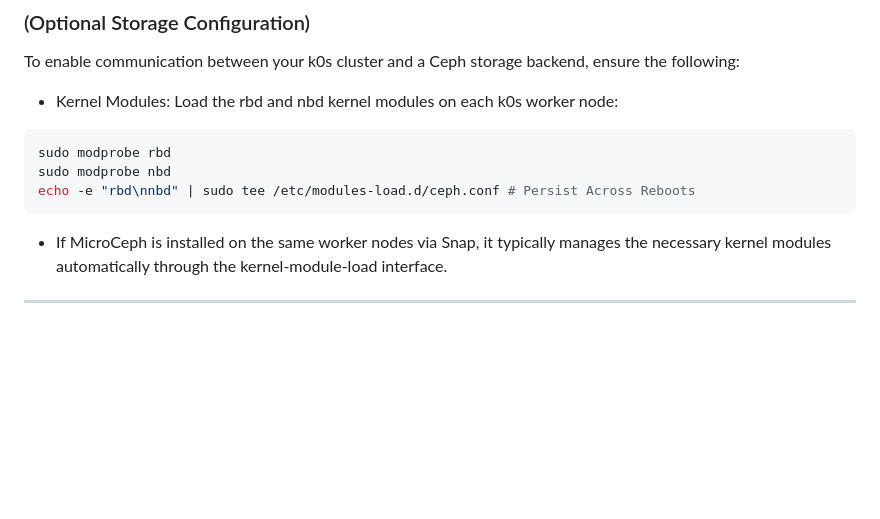
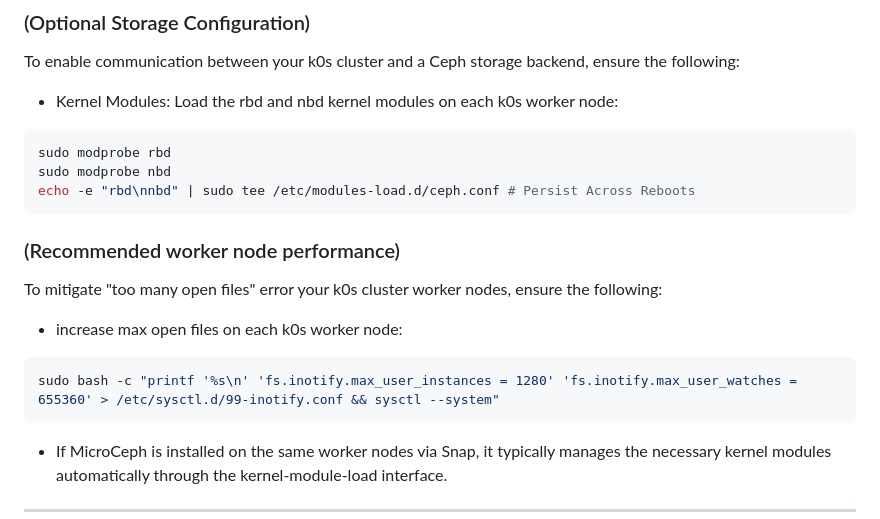
Before and after one commit to ABaradar/CtlBreeze, a Markdown page: README.md, the part around the change. Rendered like a GitHub page; blank space fills up the shorter version.

Commit message:
docs: added too many open files solution

````diff
--- a/README.md
+++ b/README.md
@@ -56,6 +56,14 @@ To enable communication between your k0s cluster and a Ceph storage backend, ens
 sudo modprobe rbd
 sudo modprobe nbd
 echo -e "rbd\nnbd" | sudo tee /etc/modules-load.d/ceph.conf # Persist Across Reboots
+```
+
+### (Recommended worker node performance)
+To mitigate "too many open files" error your k0s cluster worker nodes, ensure the following:
+
+* increase max open files on each k0s worker node:
+```bash
+sudo bash -c "printf '%s\n' 'fs.inotify.max_user_instances = 1280' 'fs.inotify.max_user_watches = 655360' > /etc/sysctl.d/99-inotify.conf && sysctl --system"
 ```
 
 * If MicroCeph is installed on the same worker nodes via Snap, it typically manages the necessary kernel modules automatically through the kernel-module-load interface.
````
